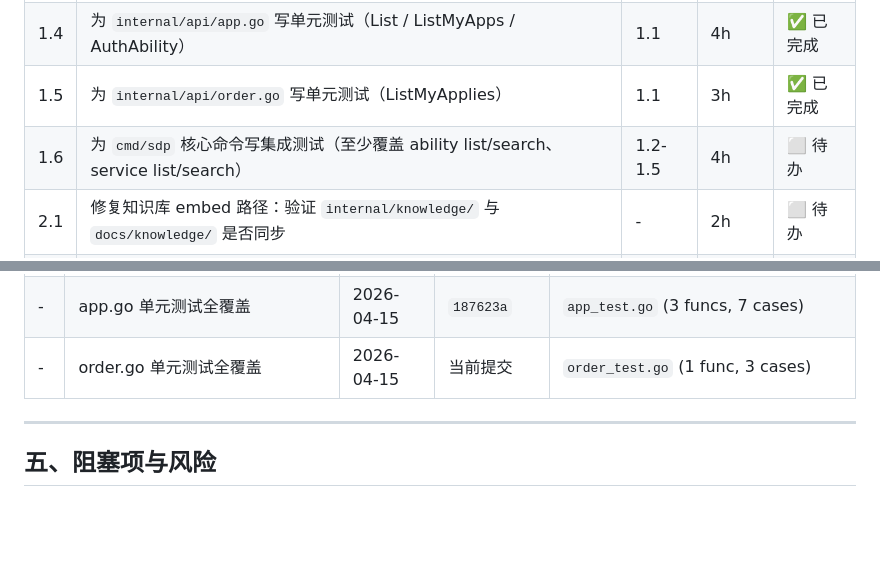
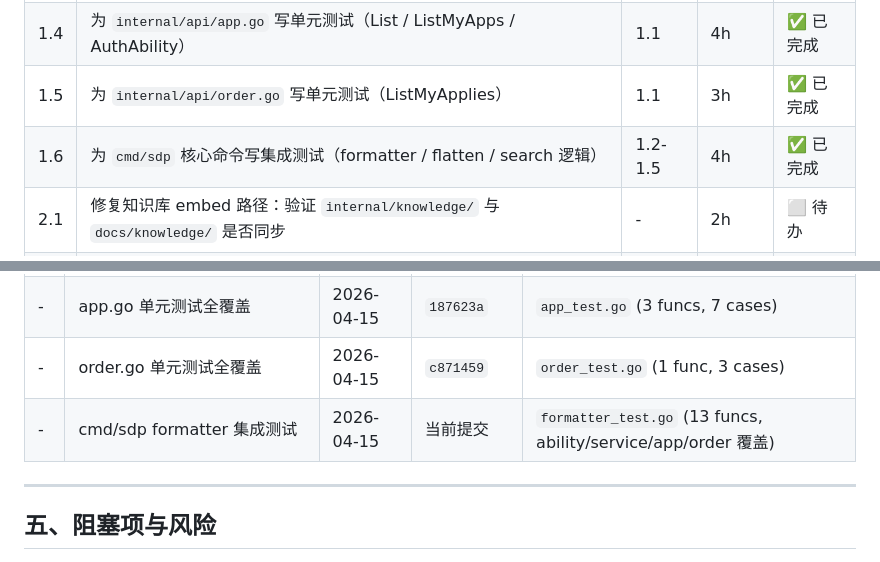
Before and after one commit to haibin1003/aaascli, a Markdown page: docs/development/TODO.md, 2 parts joined by grey strips. Rendered like a GitHub page; blank space fills up the shorter version.

Commit message:
test(cmd): add formatter integration tests for core commands
- Add formatter_test.go covering output formatting and search logic:
  - formatAbilitySlice / formatAbilitySlicePagination / Nil handling
  - formatAbilityDetail / formatAbilityServiceSlice / formatAbilityProductList
  - formatServiceDetail / flattenCatalogNodes / serviceContainsCI / formatServiceSlice
  - formatApplyList / formatMyAppList / formatAppAuthList
- All tests are pure function tests with zero network dependency

Test Report:
- go test ./...: PASS (cmd/sdp 13/13, internal/api 44/44)
- go vet ./...: PASS
- build: PASS
- manual check: PASS (Windows, sdp ability search 短信 --size 3)

```diff
--- a/docs/development/TODO.md
+++ b/docs/development/TODO.md
@@ -33,7 +33,7 @@
 | 1.3 | 为 `internal/api/service.go` 写单元测试（ListAll / GetDetail / OrderService） | 1.1 | 5h | ✅ 已完成 |
 | 1.4 | 为 `internal/api/app.go` 写单元测试（List / ListMyApps / AuthAbility） | 1.1 | 4h | ✅ 已完成 |
 | 1.5 | 为 `internal/api/order.go` 写单元测试（ListMyApplies） | 1.1 | 3h | ✅ 已完成 |
-| 1.6 | 为 `cmd/sdp` 核心命令写集成测试（至少覆盖 ability list/search、service list/search） | 1.2-1.5 | 4h | ⬜ 待办 |
+| 1.6 | 为 `cmd/sdp` 核心命令写集成测试（formatter / flatten / search 逻辑） | 1.2-1.5 | 4h | ✅ 已完成 |
 | 2.1 | 修复知识库 embed 路径：验证 `internal/knowledge/` 与 `docs/knowledge/` 是否同步 | - | 2h | ⬜ 待办 |
 | 2.2 | 若不同步，建立构建时同步机制或修正 embed 路径 | 2.1 | 2h | ⬜ 待办 |
 | 5.1 | 创建 `internal/api/consts.go`，抽离 `BaseURL`、成功码、通用 Header | - | 2h | ⬜ 待办 |
@@ -66,7 +66,8 @@
 | - | ability.go 单元测试全覆盖 | 2026-04-15 | `f122699` | `ability_test.go` (7 funcs, 18 cases) |
 | - | service.go 单元测试全覆盖 | 2026-04-15 | `20b63f2` | `service_test.go` (3 funcs, 7 cases) |
 | - | app.go 单元测试全覆盖 | 2026-04-15 | `187623a` | `app_test.go` (3 funcs, 7 cases) |
-| - | order.go 单元测试全覆盖 | 2026-04-15 | 当前提交 | `order_test.go` (1 func, 3 cases) |
+| - | order.go 单元测试全覆盖 | 2026-04-15 | `c871459` | `order_test.go` (1 func, 3 cases) |
+| - | cmd/sdp formatter 集成测试 | 2026-04-15 | 当前提交 | `formatter_test.go` (13 funcs, ability/service/app/order 覆盖) |
 
 ---
 
```
